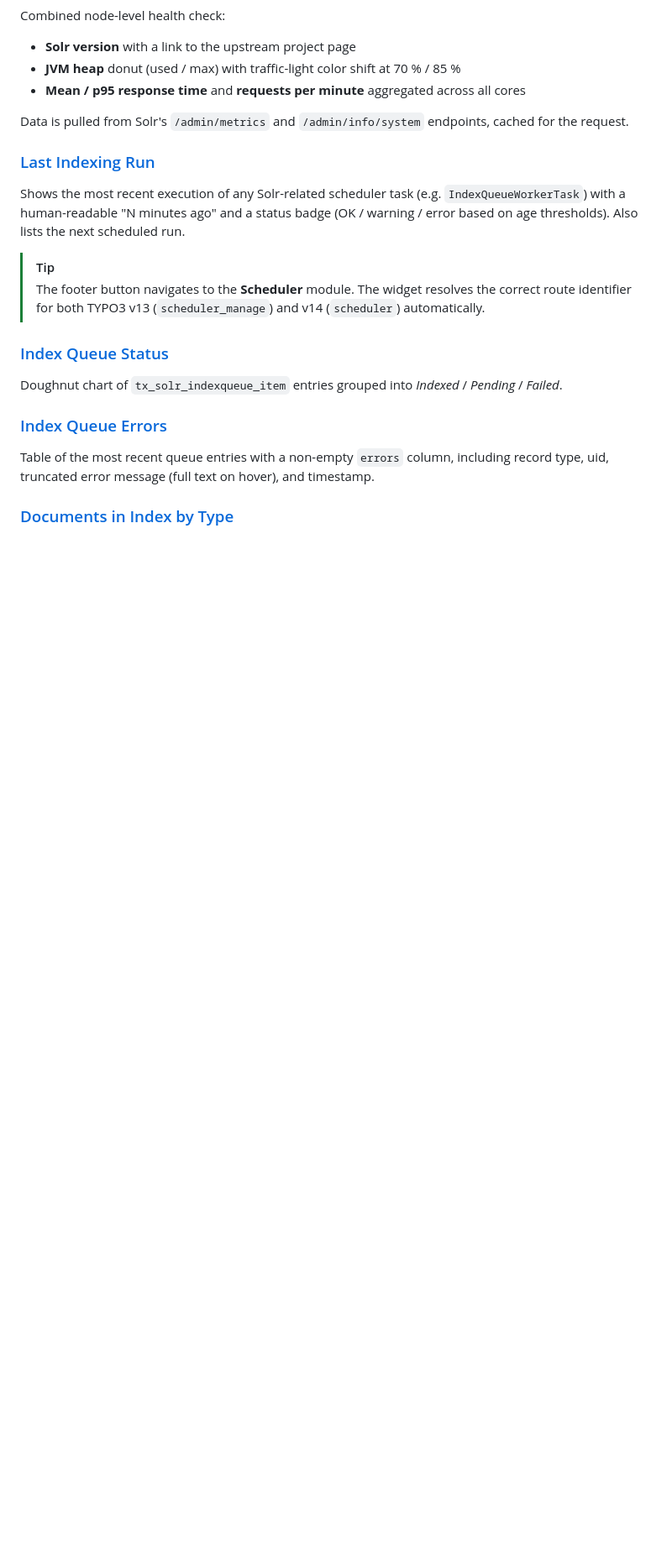
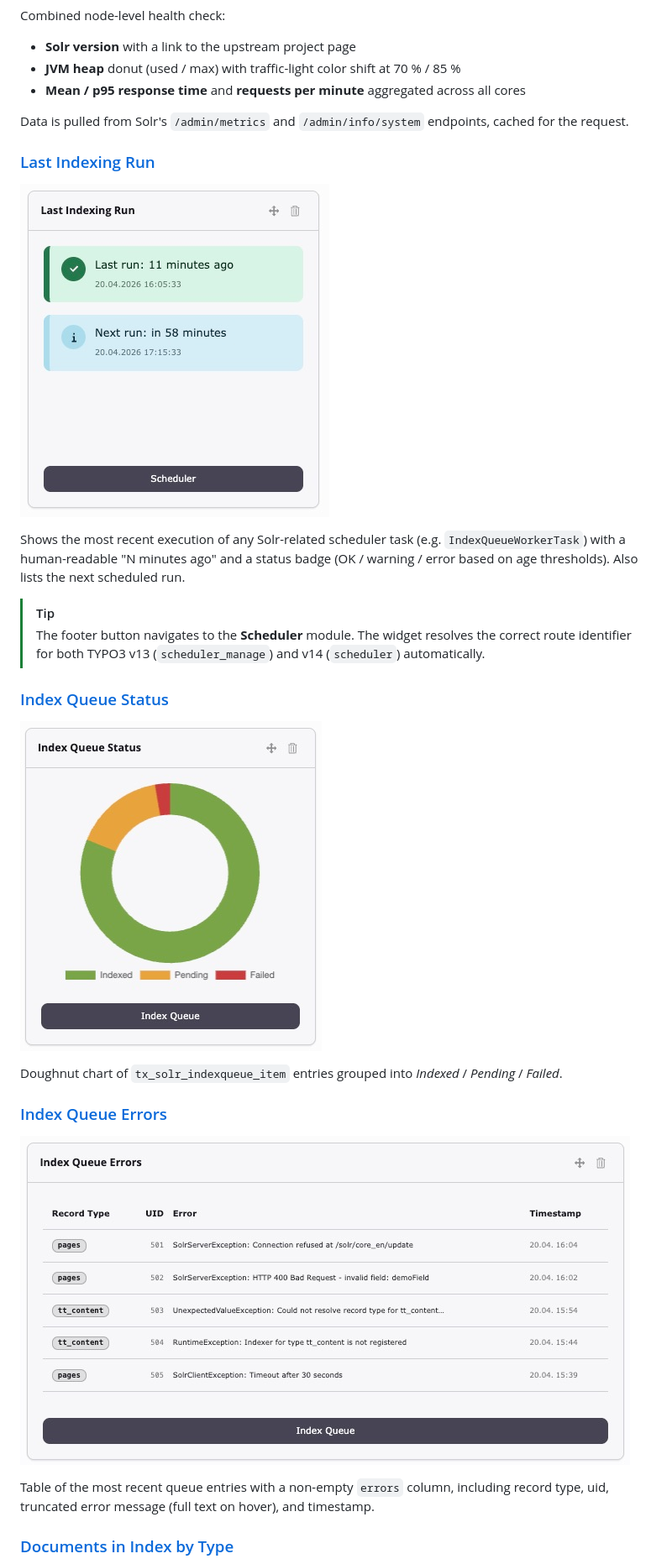
Before and after one commit to konradmichalik/typo3-solr-dashboard-widgets, a Markdown page: README.md, the part around one of its changes. Shown at 84% size. Drawn GitHub-style; blank space fills up the shorter version.

```diff
--- a/README.md
+++ b/README.md
@@ -85,6 +101,8 @@ Data is pulled from Solr's `/admin/metrics` and `/admin/info/system` endpoints,
 
 ### [Last Indexing Run](Classes/Widgets/LastIndexingRunWidget.php)
 
+![Last Indexing Run](Documentation/Images/widget-last-indexing-run.jpg)
+
 Shows the most recent execution of any Solr-related scheduler task (e.g. `IndexQueueWorkerTask`) with a human-readable "N minutes ago" and a status badge (OK / warning / error based on age thresholds). Also lists the next scheduled run.
 
 > [!TIP]
@@ -92,9 +110,13 @@ Shows the most recent execution of any Solr-related scheduler task (e.g. `IndexQ
 
 ### [Index Queue Status](Classes/Widgets/IndexQueueStatusWidget.php)
 
+![Index Queue Status](Documentation/Images/widget-index-queue-status.jpg)
+
 Doughnut chart of `tx_solr_indexqueue_item` entries grouped into *Indexed* / *Pending* / *Failed*.
 
 ### [Index Queue Errors](Classes/Widgets/IndexQueueErrorsWidget.php)
+
+![Index Queue Errors](Documentation/Images/widget-index-queue-errors.jpg)
 
 Table of the most recent queue entries with a non-empty `errors` column, including record type, uid, truncated error message (full text on hover), and timestamp.
 
```
Also changed, not shown: other parts of README.md (+29 -2 lines).
